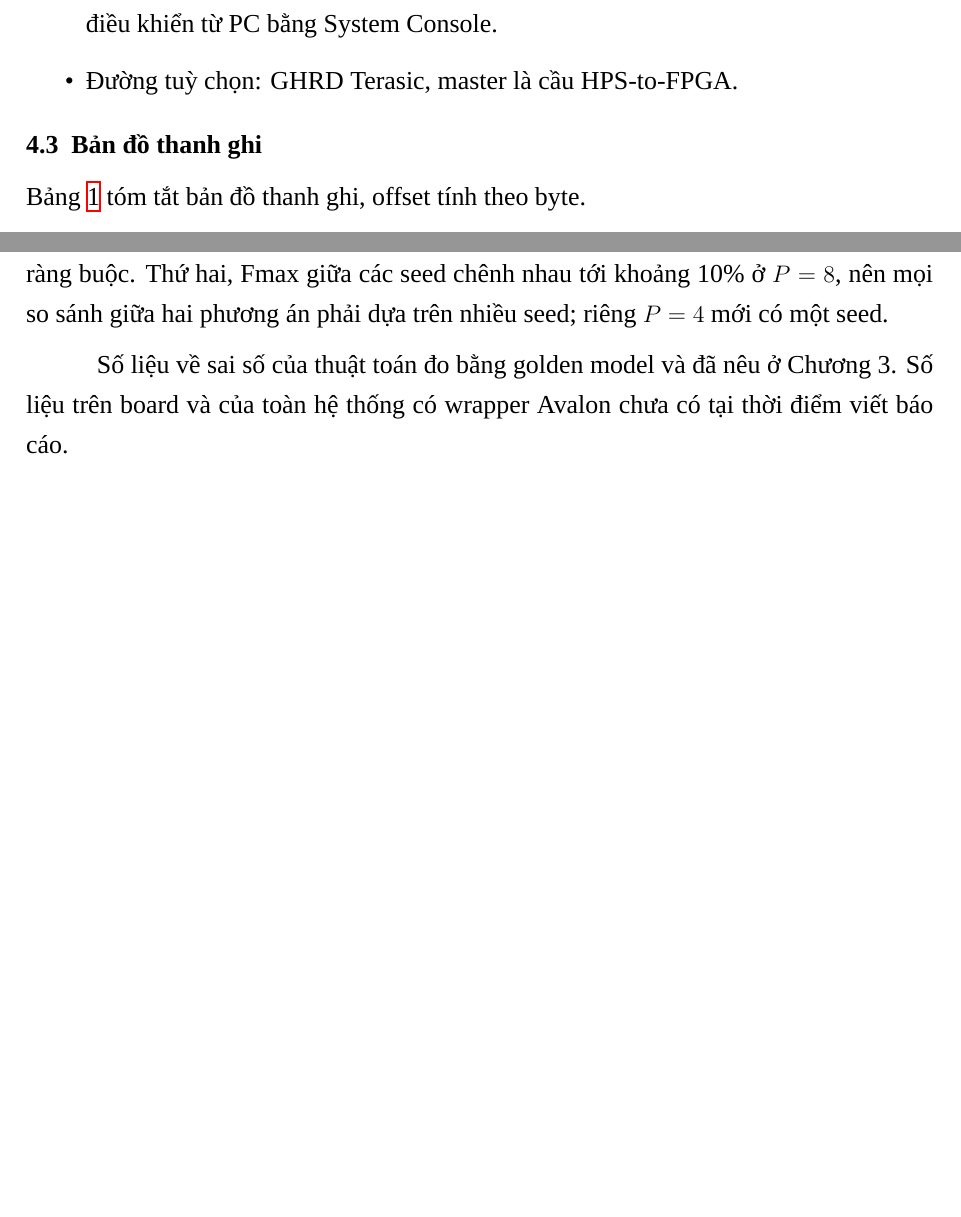
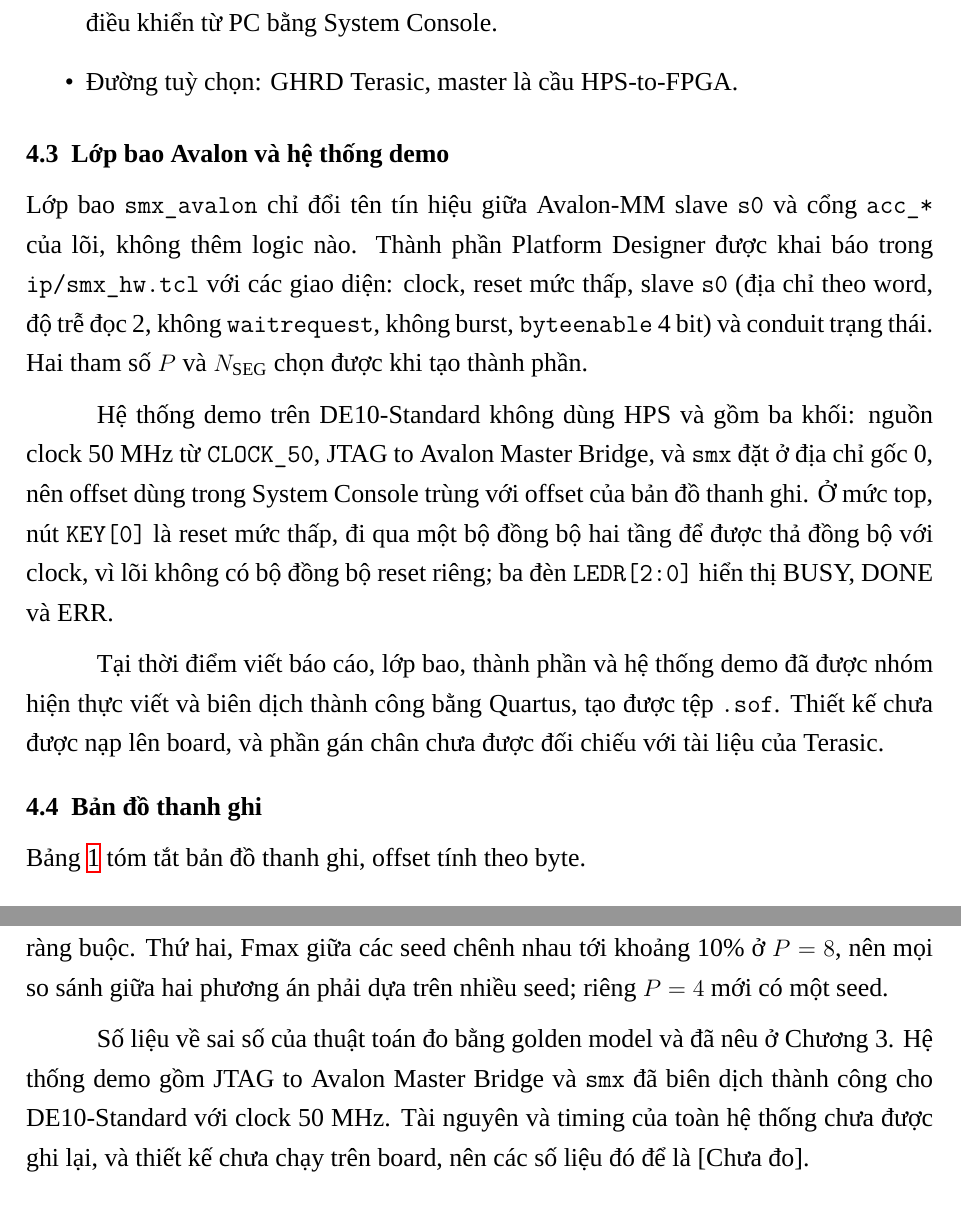
Before and after one commit to ngominhchau24/softmax_proj, a LaTeX document (docs/report/main.tex, which reads docs/report/chapters/04-kien-truc.tex, docs/report/chapters/07-tong-hop-danh-gia.tex): two parts of pages 9 and 20 of 22 before the commit and two parts of pages 10 and 22 of 23 after it, joined at a grey line, cut so that both start at the same text, the shorter picture padded with empty space. Compiled offline with XeLaTeX; a missing font is replaced by an installed copy or a similar font.

Commit message:
Describe the Avalon wrapper and DE10 demo system in the report; add a DV wave view
Chapters 1, 4, 6, 7 and 8 now state what the implementation group has on its
open branch: the smx_avalon wrapper, the Platform Designer component and the
DE10 demo system compile, but have not run on the board. sim/Makefile gets
'make dvview', which logs the DUT ports and the checker of one DV test and
opens them in the ModelSim GUI with wave_dv.do.

Co-Authored-By: Claude Fable 5.2 <noreply@anthropic.com>
Claude-Session: https://claude.ai/code/session_018kvwhv1bCpue8SrQ4bVph8

```diff
--- a/docs/report/chapters/04-kien-truc.tex
+++ b/docs/report/chapters/04-kien-truc.tex
@@ -20,6 +20,14 @@ Hai kiểu hệ thống được hỗ trợ:
   \item Đường demo chính: không dùng HPS, master là JTAG to Avalon Master Bridge, điều khiển từ PC bằng System Console.
   \item Đường tuỳ chọn: GHRD Terasic, master là cầu HPS-to-FPGA.
 \end{itemize}
+
+\subsection{Lớp bao Avalon và hệ thống demo}
+
+Lớp bao \texttt{smx\_avalon} chỉ đổi tên tín hiệu giữa Avalon-MM slave \texttt{s0} và cổng \texttt{acc\_*} của lõi, không thêm logic nào. Thành phần Platform Designer được khai báo trong \texttt{ip/smx\_hw.tcl} với các giao diện: clock, reset mức thấp, slave \texttt{s0} (địa chỉ theo word, độ trễ đọc 2, không \texttt{waitrequest}, không burst, \texttt{byteenable} 4 bit) và conduit trạng thái. Hai tham số $P$ và $N_{\text{SEG}}$ chọn được khi tạo thành phần.
+
+Hệ thống demo trên DE10-Standard không dùng HPS và gồm ba khối: nguồn clock 50 MHz từ \texttt{CLOCK\_50}, JTAG to Avalon Master Bridge, và \texttt{smx} đặt ở địa chỉ gốc 0, nên offset dùng trong System Console trùng với offset của bản đồ thanh ghi. Ở mức top, nút \texttt{KEY[0]} là reset mức thấp, đi qua một bộ đồng bộ hai tầng để được thả đồng bộ với clock, vì lõi không có bộ đồng bộ reset riêng; ba đèn \texttt{LEDR[2:0]} hiển thị BUSY, DONE và ERR.
+
+Tại thời điểm viết báo cáo, lớp bao, thành phần và hệ thống demo đã được nhóm hiện thực viết và biên dịch thành công bằng Quartus, tạo được tệp \texttt{.sof}. Thiết kế chưa được nạp lên board, và phần gán chân chưa được đối chiếu với tài liệu của Terasic.
 
 \subsection{Bản đồ thanh ghi}
 
--- a/docs/report/chapters/07-tong-hop-danh-gia.tex
+++ b/docs/report/chapters/07-tong-hop-danh-gia.tex
@@ -53,4 +53,4 @@ Mục tiêu tần số 100 MHz đạt ở mọi lần chạy, sát nhất là 10
 
 Kết quả có hai giới hạn. Thứ nhất, Fmax chỉ phản ánh các đường từ thanh ghi tới thanh ghi, vì tệp ràng buộc chỉ khai báo clock; các cổng \texttt{acc\_*} và \texttt{rst\_n} chưa được ràng buộc. Thứ hai, Fmax giữa các seed chênh nhau tới khoảng 10\% ở $P = 8$, nên mọi so sánh giữa hai phương án phải dựa trên nhiều seed; riêng $P = 4$ mới có một seed.
 
-Số liệu về sai số của thuật toán đo bằng golden model và đã nêu ở Chương 3. Số liệu trên board và của toàn hệ thống có wrapper Avalon chưa có tại thời điểm viết báo cáo.
+Số liệu về sai số của thuật toán đo bằng golden model và đã nêu ở Chương 3. Hệ thống demo gồm JTAG to Avalon Master Bridge và \texttt{smx} đã biên dịch thành công cho DE10-Standard với clock 50 MHz. Tài nguyên và timing của toàn hệ thống chưa được ghi lại, và thiết kế chưa chạy trên board, nên các số liệu đó để là [Chưa đo].
```
Also changed, not shown: docs/report/chapters/01-gioi-thieu.tex (+1 -1 lines), docs/report/chapters/06-kiem-thu.tex (+2 -2 lines), docs/report/chapters/08-ket-luan.tex (+1 -1 lines), sim/Makefile, tb/dv/README.md, 1 other file.
